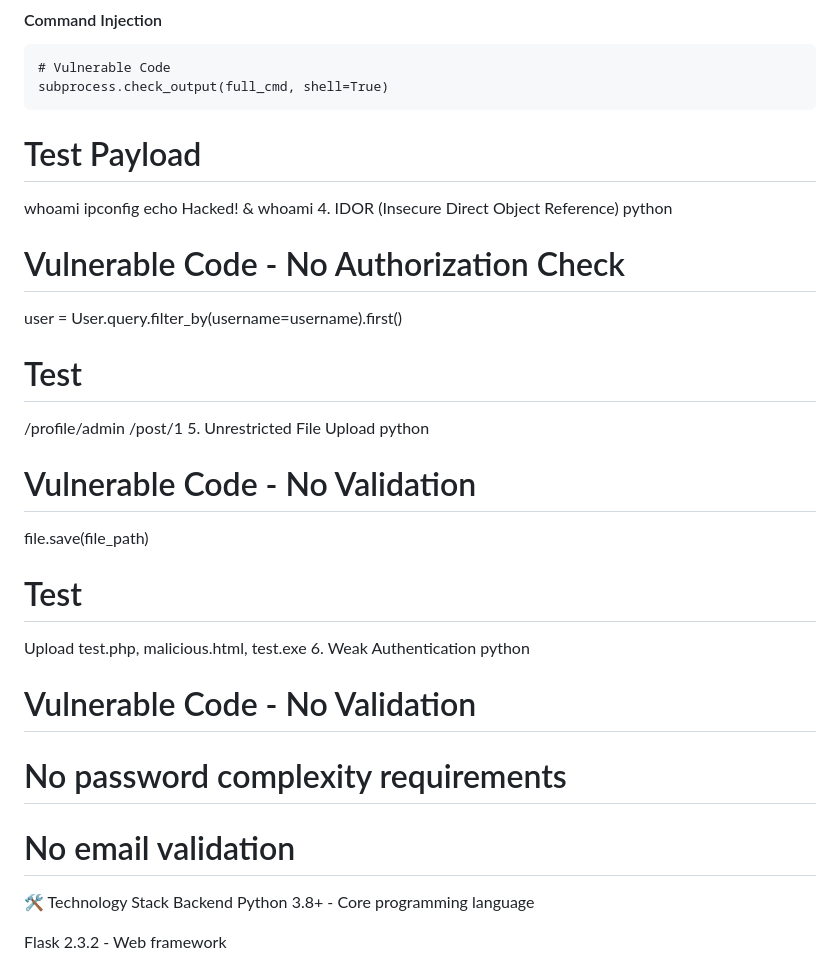
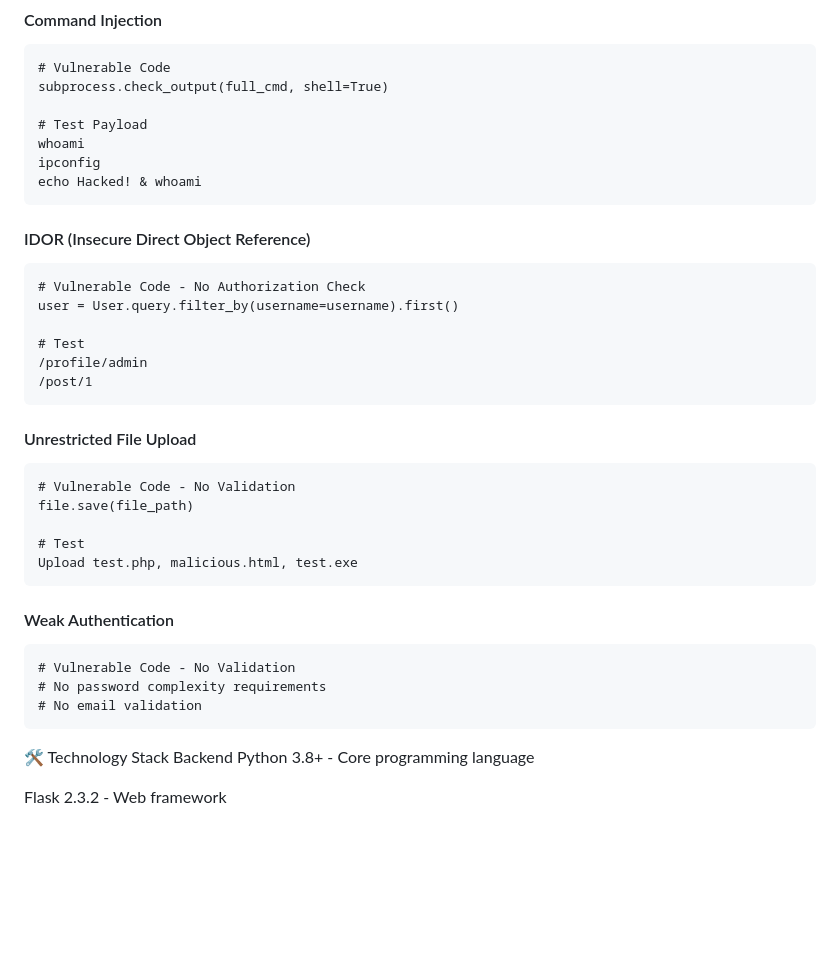
Before and after one commit to knight23910/vulnerable_lab, a Markdown page: README.md, the part around the change. Rendered like a GitHub page; blank space fills up the shorter version.

````diff
--- a/README.md
+++ b/README.md
@@ -73,31 +73,35 @@ query = f"SELECT * FROM user WHERE username = '{username}' AND password = '{pass
 ```
 # Vulnerable Code
 subprocess.check_output(full_cmd, shell=True)
-```
+
 # Test Payload
 whoami
 ipconfig
 echo Hacked! & whoami
-4. IDOR (Insecure Direct Object Reference)
-python
+```
+#### IDOR (Insecure Direct Object Reference)
+```
 # Vulnerable Code - No Authorization Check
 user = User.query.filter_by(username=username).first()
 
 # Test
 /profile/admin
 /post/1
-5. Unrestricted File Upload
-python
+```
+#### Unrestricted File Upload
+```
 # Vulnerable Code - No Validation
 file.save(file_path)
 
 # Test
 Upload test.php, malicious.html, test.exe
-6. Weak Authentication
-python
+```
+#### Weak Authentication
+ ```
 # Vulnerable Code - No Validation
 # No password complexity requirements
 # No email validation
+```
 🛠️ Technology Stack
 Backend
 Python 3.8+ - Core programming language
````
